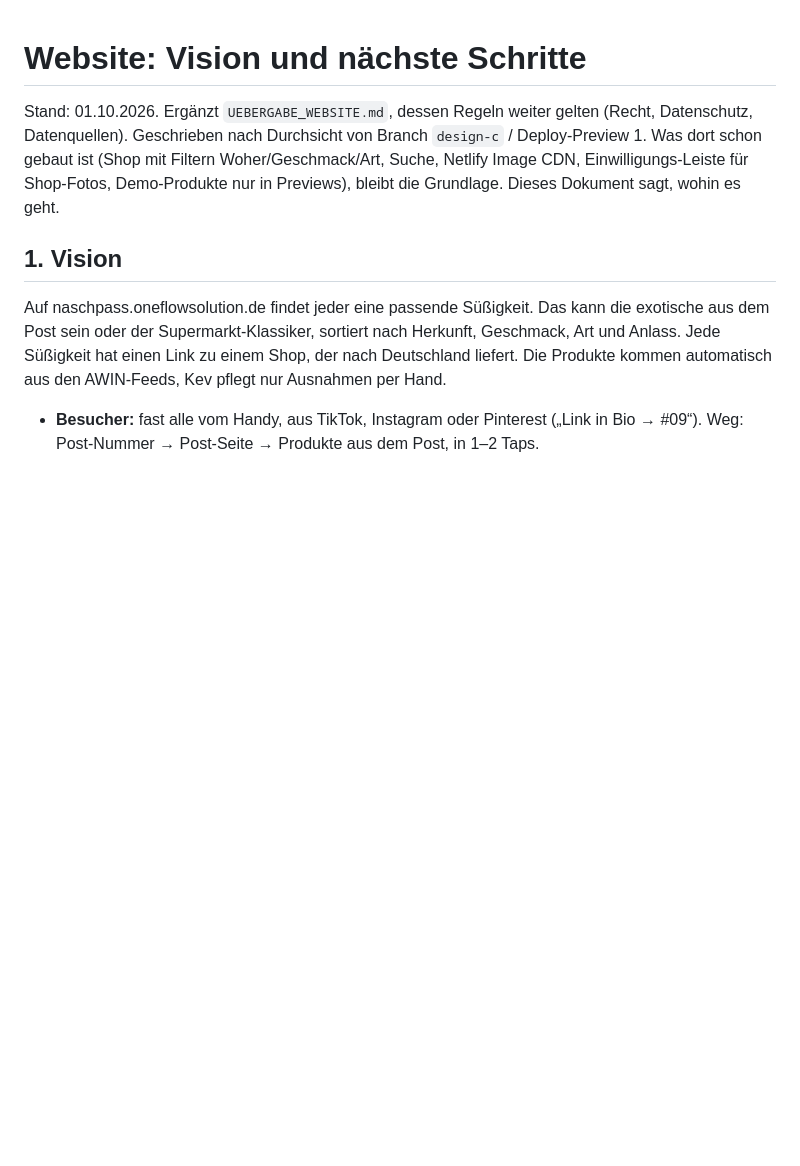
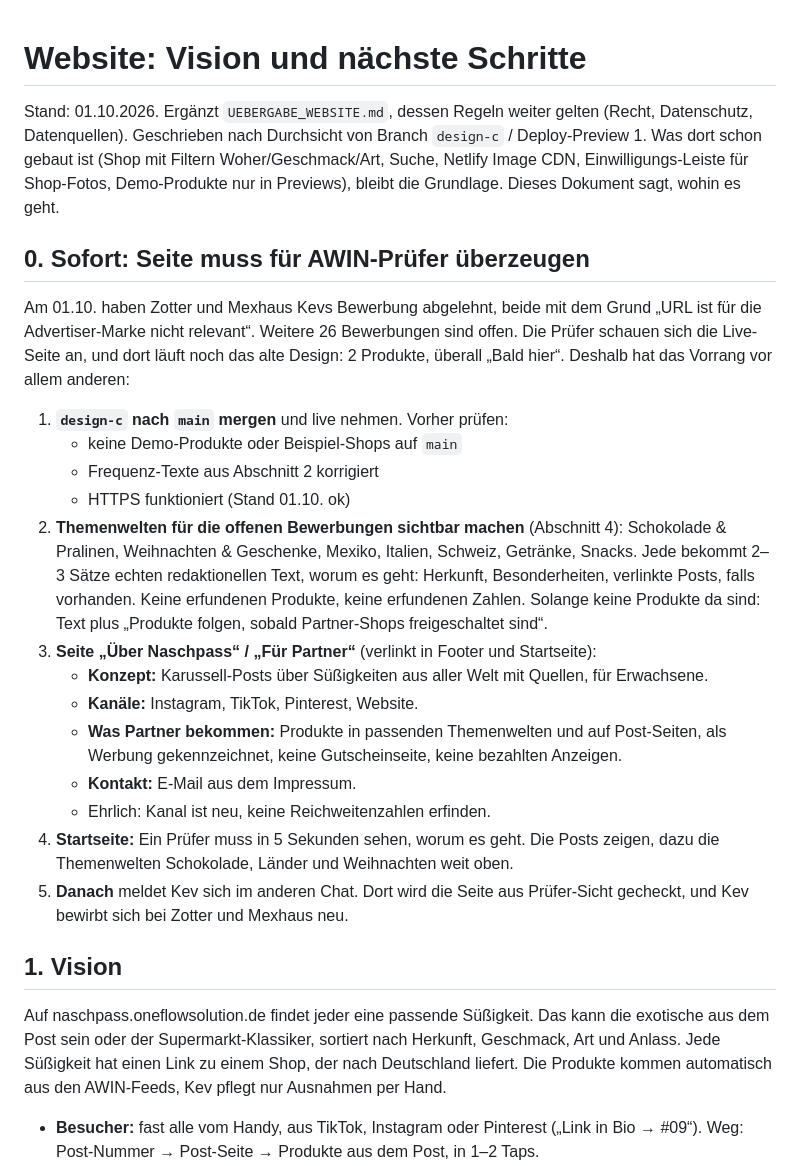
Before and after one commit to keluga/Naschpass_de, a Markdown page: WEBSITE_VISION.md, the part around the change. Drawn GitHub-style; blank space fills up the shorter version.

Commit message:
WEBSITE_VISION: Sofort-Abschnitt nach AWIN-Absagen
Co-Authored-By: Claude Opus 5.5 <noreply@anthropic.com>
Claude-Session: https://claude.ai/code/session_01WTsuyJEWL8nqE996obC6z4

```diff
--- a/WEBSITE_VISION.md
+++ b/WEBSITE_VISION.md
@@ -1,6 +1,23 @@
 # Website: Vision und nächste Schritte
 
 Stand: 01.10.2026. Ergänzt `UEBERGABE_WEBSITE.md`, dessen Regeln weiter gelten (Recht, Datenschutz, Datenquellen). Geschrieben nach Durchsicht von Branch `design-c` / Deploy-Preview 1. Was dort schon gebaut ist (Shop mit Filtern Woher/Geschmack/Art, Suche, Netlify Image CDN, Einwilligungs-Leiste für Shop-Fotos, Demo-Produkte nur in Previews), bleibt die Grundlage. Dieses Dokument sagt, wohin es geht.
+
+## 0. Sofort: Seite muss für AWIN-Prüfer überzeugen
+Am 01.10. haben Zotter und Mexhaus Kevs Bewerbung abgelehnt, beide mit dem Grund „URL ist für die Advertiser-Marke nicht relevant“. Weitere 26 Bewerbungen sind offen. Die Prüfer schauen sich die Live-Seite an, und dort läuft noch das alte Design: 2 Produkte, überall „Bald hier“. Deshalb hat das Vorrang vor allem anderen:
+
+1. **`design-c` nach `main` mergen** und live nehmen. Vorher prüfen:
+   - keine Demo-Produkte oder Beispiel-Shops auf `main`
+   - Frequenz-Texte aus Abschnitt 2 korrigiert
+   - HTTPS funktioniert (Stand 01.10. ok)
+2. **Themenwelten für die offenen Bewerbungen sichtbar machen** (Abschnitt 4): Schokolade & Pralinen, Weihnachten & Geschenke, Mexiko, Italien, Schweiz, Getränke, Snacks. Jede bekommt 2–3 Sätze echten redaktionellen Text, worum es geht: Herkunft, Besonderheiten, verlinkte Posts, falls vorhanden. Keine erfundenen Produkte, keine erfundenen Zahlen. Solange keine Produkte da sind: Text plus „Produkte folgen, sobald Partner-Shops freigeschaltet sind“.
+3. **Seite „Über Naschpass“ / „Für Partner“** (verlinkt in Footer und Startseite):
+   - **Konzept:** Karussell-Posts über Süßigkeiten aus aller Welt mit Quellen, für Erwachsene.
+   - **Kanäle:** Instagram, TikTok, Pinterest, Website.
+   - **Was Partner bekommen:** Produkte in passenden Themenwelten und auf Post-Seiten, als Werbung gekennzeichnet, keine Gutscheinseite, keine bezahlten Anzeigen.
+   - **Kontakt:** E-Mail aus dem Impressum.
+   - Ehrlich: Kanal ist neu, keine Reichweitenzahlen erfinden.
+4. **Startseite:** Ein Prüfer muss in 5 Sekunden sehen, worum es geht. Die Posts zeigen, dazu die Themenwelten Schokolade, Länder und Weihnachten weit oben.
+5. **Danach** meldet Kev sich im anderen Chat. Dort wird die Seite aus Prüfer-Sicht gecheckt, und Kev bewirbt sich bei Zotter und Mexhaus neu.
 
 ## 1. Vision
 Auf naschpass.oneflowsolution.de findet jeder eine passende Süßigkeit. Das kann die exotische aus dem Post sein oder der Supermarkt-Klassiker, sortiert nach Herkunft, Geschmack, Art und Anlass. Jede Süßigkeit hat einen Link zu einem Shop, der nach Deutschland liefert. Die Produkte kommen automatisch aus den AWIN-Feeds, Kev pflegt nur Ausnahmen per Hand.
```
